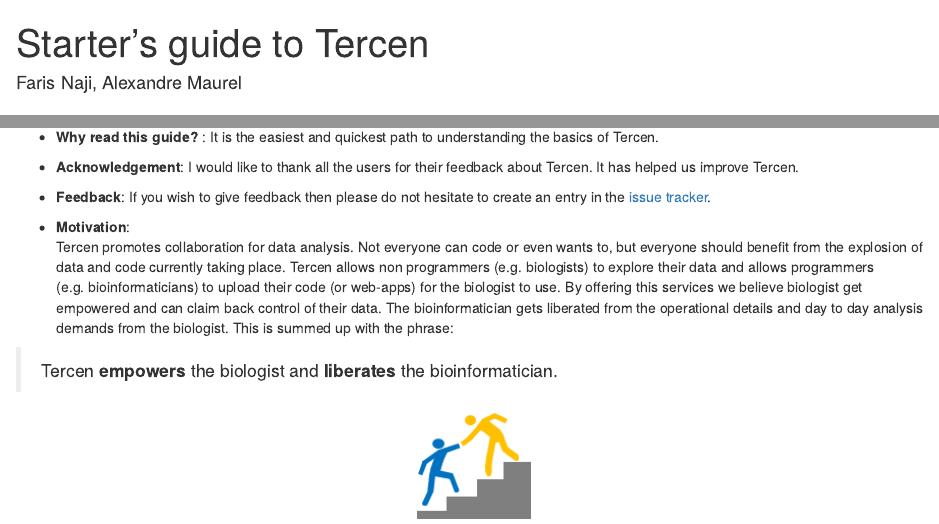
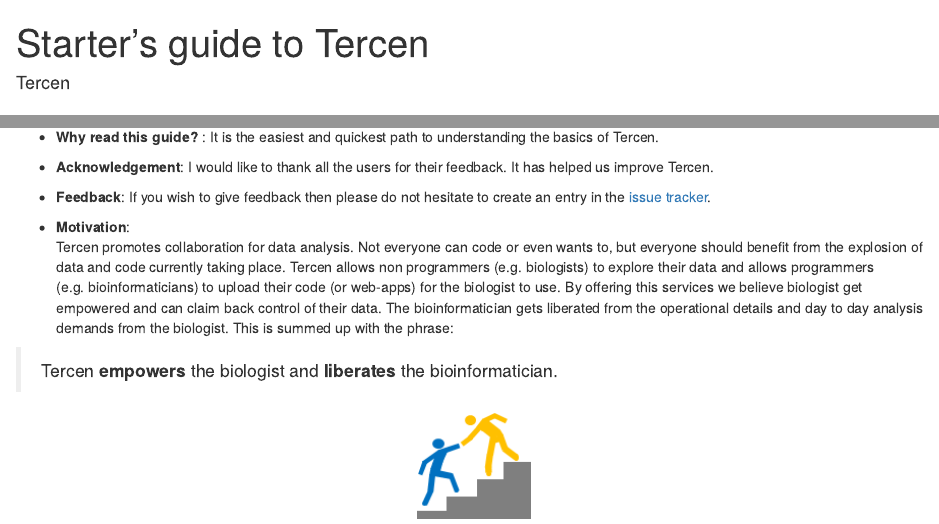
Before and after one commit to tercen/starters-guide2, an R Markdown document (index.Rmd): the page in a window 1100 px wide, from its top, and a second part further down, joined at a grey line. Rendered offline with R 4.5, knitr and Pandoc, with nearby package versions; drawn as R Markdown's standard HTML page in place of the format the file asks for; a font, style sheet, LaTeX package, included part or bibliography that could not be used is replaced or left out.

Commit message:
regen book

```diff
--- a/index.Rmd
+++ b/index.Rmd
@@ -1,6 +1,6 @@
 ---
 title: "Starter's guide to Tercen"
-author: "Faris Naji, Alexandre Maurel"
+author: "Tercen"
 site: bookdown::bookdown_site
 documentclass: book
 output: bookdown::gitbook
@@ -21,7 +21,7 @@
 It is the easiest and quickest path to understanding the basics of Tercen.
 
 * __Acknowledgement__:
-I would like to thank all the users for their feedback about Tercen. It has helped us improve Tercen.
+I would like to thank all the users for their feedback. It has helped us improve Tercen.
 
 * __Feedback__:
 If you wish to give feedback then please do not hesitate to create an entry in the [issue tracker](https://github.com/tercen/starters-guide2/issues).
```
Also changed, not shown: 06-create-a-team.Rmd (+1 -4 lines), docs/search_index.json, 20 other files.
